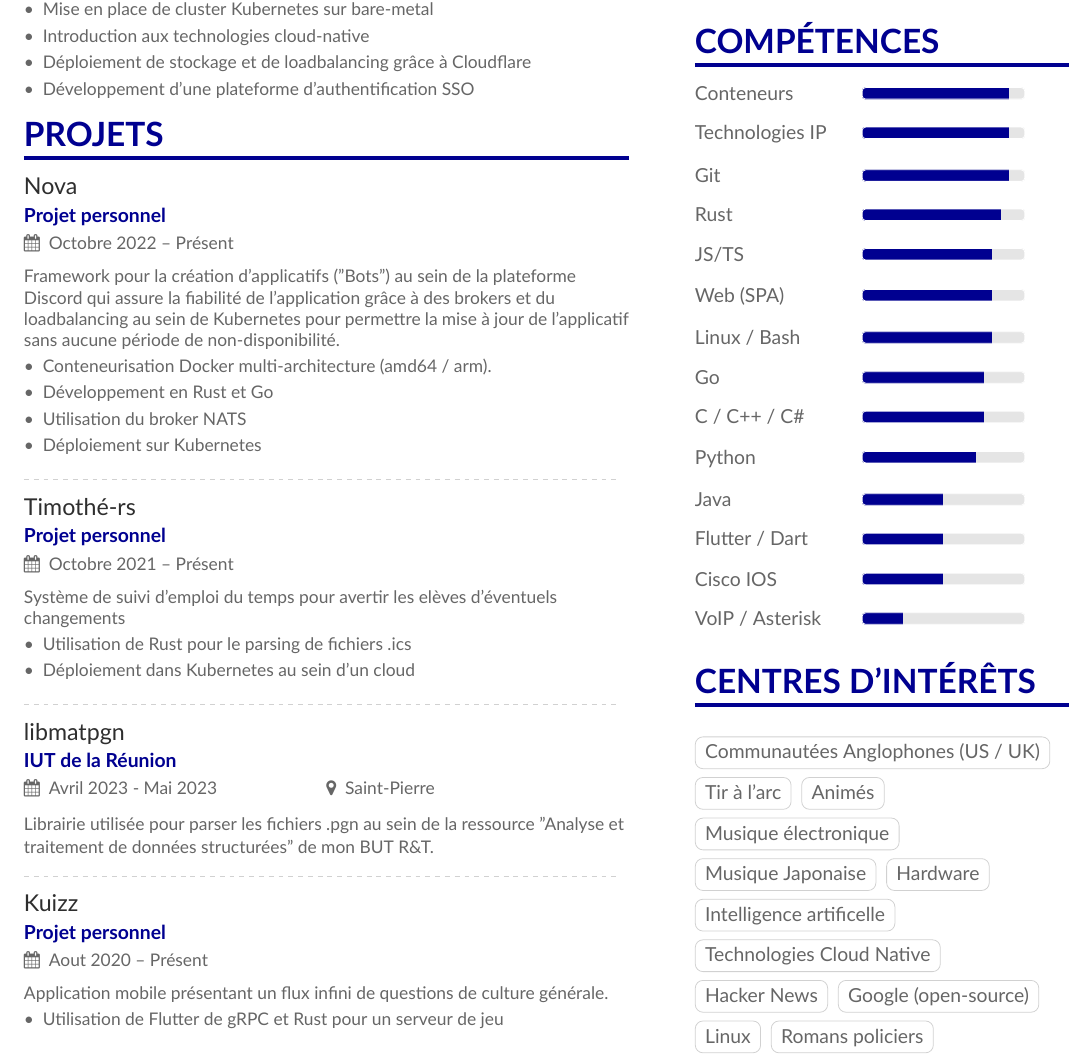
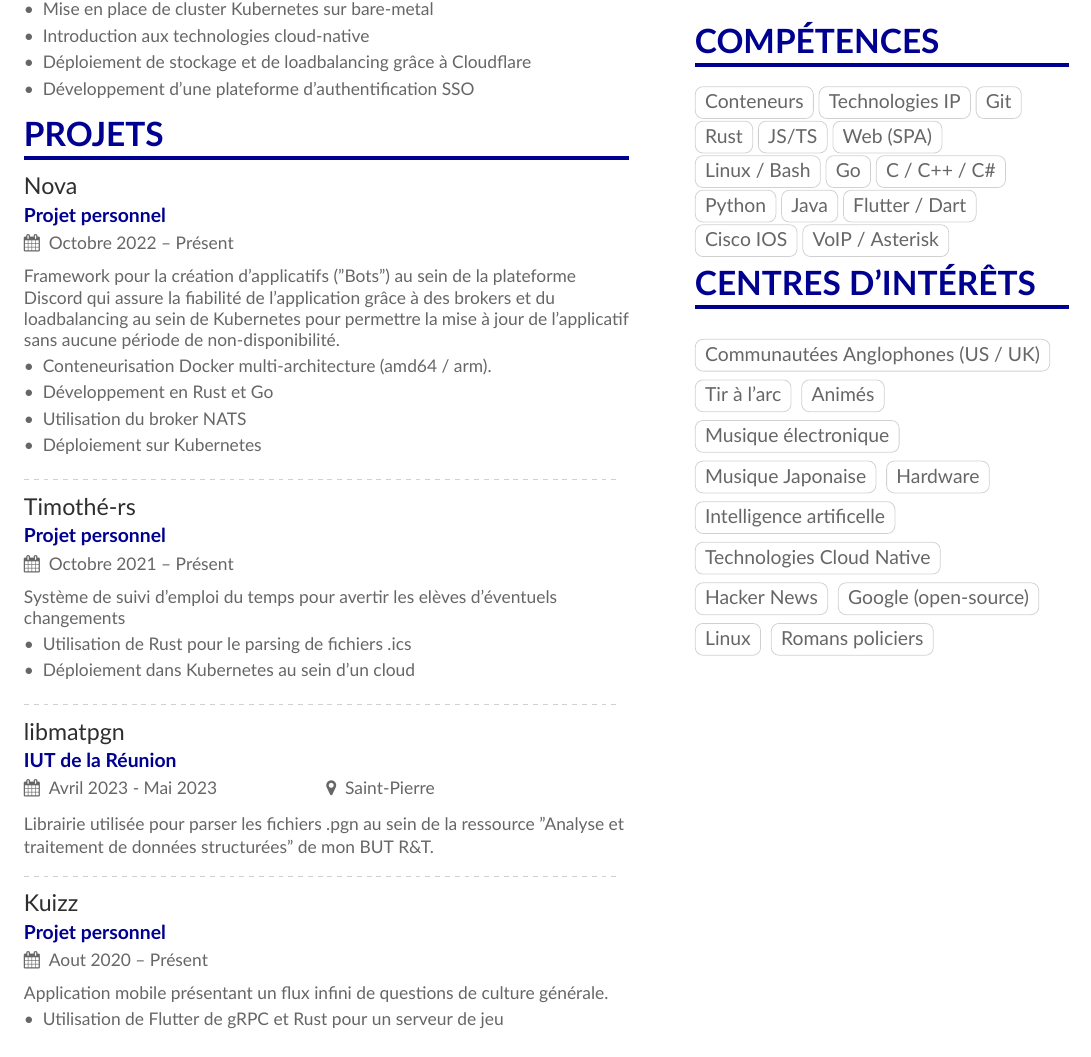
Before and after one commit to MatthieuCoder/curriculum-vitae, a LaTeX CV (cv.tex, which reads sidebar.tex): part of the page, cut so that both start at the same text. Compiled offline with XeLaTeX.

Commit message:
replace progressbars

```diff
--- a/sidebar.tex
+++ b/sidebar.tex
@@ -39,20 +39,20 @@
 \cvsection{Compétences}
 \smallskip
 \begin{spacing}{0.25}
-    \cvrow{Conteneurs}{0.9}
-    \cvrow{Technologies IP}{0.9}
-    \cvrow{Git}{0.9}
-    \cvrow{Rust}{0.85}
-    \cvrow{JS/TS}{0.80}
-    \cvrow{Web (SPA)}{0.8}
-    \cvrow{Linux / Bash}{0.80}
-    \cvrow{Go}{0.75}
-    \cvrow{C / C++ / C\#}{0.75}
-    \cvrow{Python}{0.7}
-    \cvrow{Java}{0.5}
-    \cvrow{Flutter / Dart}{0.5}
-    \cvrow{Cisco IOS}{0.5}
-    \cvrow{VoIP / Asterisk}{0.25}
+    \cvtag{Conteneurs}%{0.9}
+    \cvtag{Technologies IP}%{0.9}
+    \cvtag{Git}%{0.9}
+    \cvtag{Rust}%{0.85}
+    \cvtag{JS/TS}%{0.80}
+    \cvtag{Web (SPA)}%{0.8}
+    \cvtag{Linux / Bash}%{0.80}
+    \cvtag{Go}%{0.75}
+    \cvtag{C / C++ / C\#}%{0.75}
+    \cvtag{Python}%{0.7}
+    \cvtag{Java}%{0.5}
+    \cvtag{Flutter / Dart}%{0.5}
+    \cvtag{Cisco IOS}%{0.5}
+    \cvtag{VoIP / Asterisk}%{0.25}
 \end{spacing}
 
 \cvsection{Centres d'intérêts}
```
Also changed, not shown: Makefile, cv.pdf.
